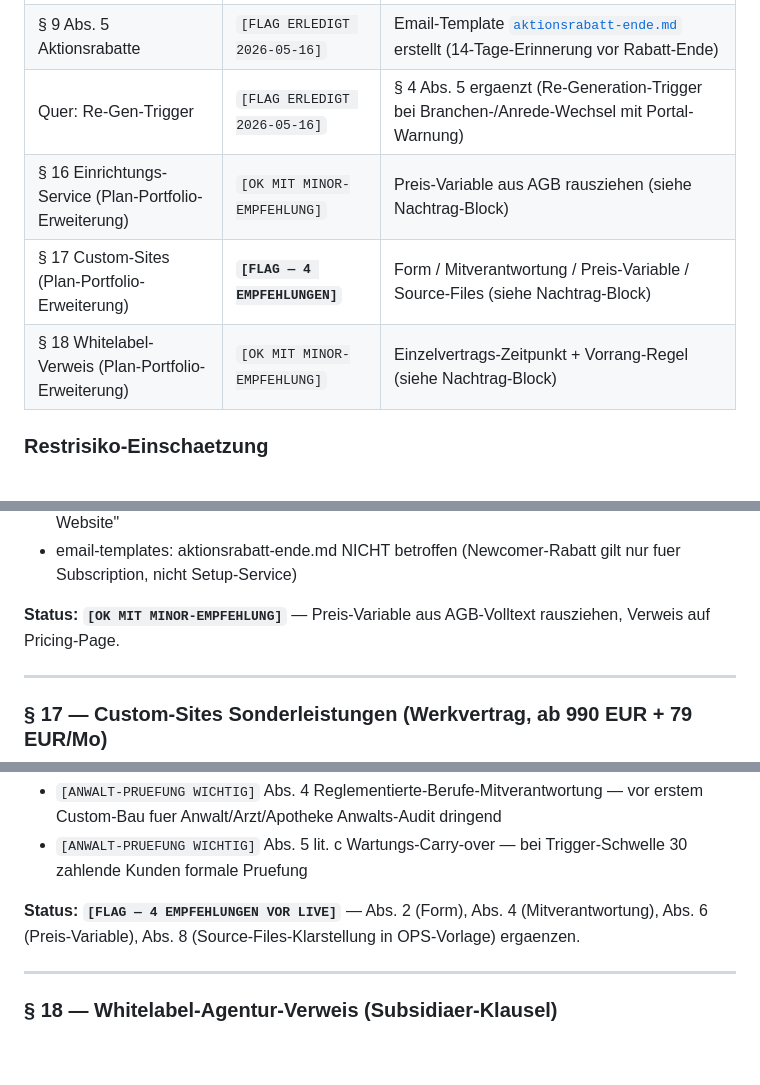
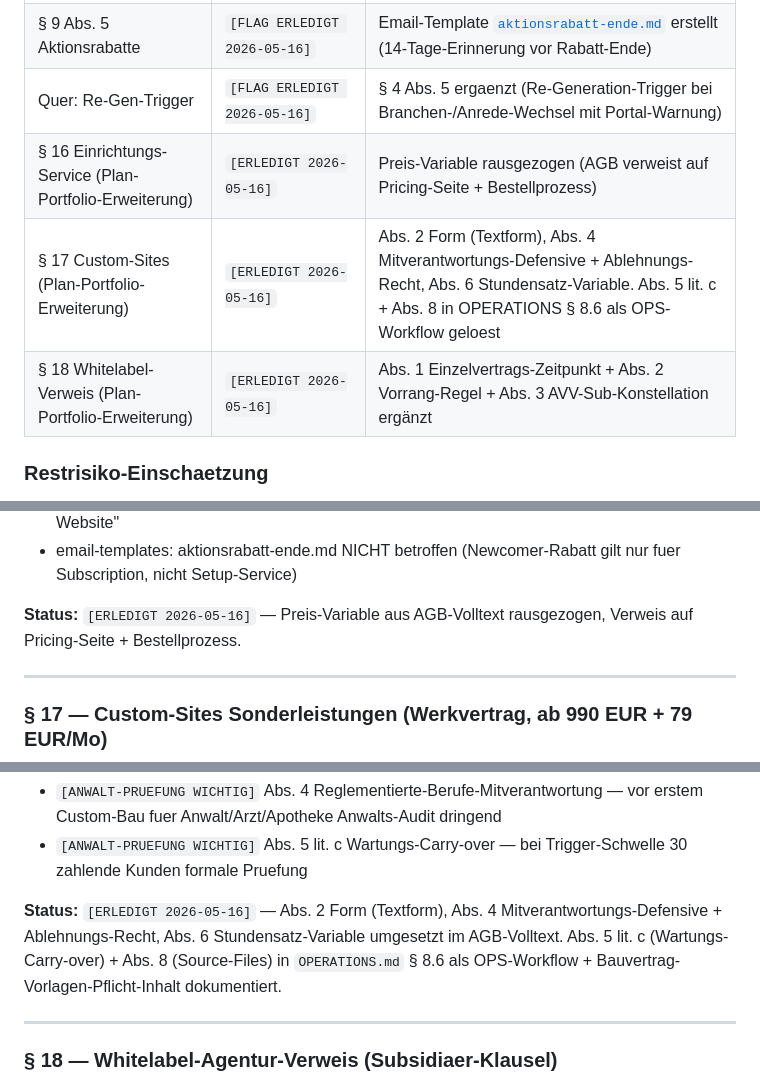
Before and after one commit to alexanderwagnerits/SiteReadyPrototype, a Markdown page: docs/legal-drafts/agb-selbstcheck.md, 3 parts joined by grey strips. GitHub-like rendering; blank space fills up the shorter version.

```diff
--- a/docs/legal-drafts/agb-selbstcheck.md
+++ b/docs/legal-drafts/agb-selbstcheck.md
@@ -252,9 +252,9 @@ AGB § 5 Abs. 5 (Freigabe-Klick), § 1.5 LIVE-COMPLIANCE (Aktivitaetenprotokoll)
 | § 8 Betreiber-Klausel | `[OK]` | keine Aenderung |
 | § 9 Abs. 5 Aktionsrabatte | `[FLAG ERLEDIGT 2026-05-16]` | Email-Template [`aktionsrabatt-ende.md`](../email-templates/aktionsrabatt-ende.md) erstellt (14-Tage-Erinnerung vor Rabatt-Ende) |
 | Quer: Re-Gen-Trigger | `[FLAG ERLEDIGT 2026-05-16]` | § 4 Abs. 5 ergaenzt (Re-Generation-Trigger bei Branchen-/Anrede-Wechsel mit Portal-Warnung) |
-| § 16 Einrichtungs-Service (Plan-Portfolio-Erweiterung) | `[OK MIT MINOR-EMPFEHLUNG]` | Preis-Variable aus AGB rausziehen (siehe Nachtrag-Block) |
-| § 17 Custom-Sites (Plan-Portfolio-Erweiterung) | **`[FLAG — 4 EMPFEHLUNGEN]`** | Form / Mitverantwortung / Preis-Variable / Source-Files (siehe Nachtrag-Block) |
-| § 18 Whitelabel-Verweis (Plan-Portfolio-Erweiterung) | `[OK MIT MINOR-EMPFEHLUNG]` | Einzelvertrags-Zeitpunkt + Vorrang-Regel (siehe Nachtrag-Block) |
+| § 16 Einrichtungs-Service (Plan-Portfolio-Erweiterung) | `[ERLEDIGT 2026-05-16]` | Preis-Variable rausgezogen (AGB verweist auf Pricing-Seite + Bestellprozess) |
+| § 17 Custom-Sites (Plan-Portfolio-Erweiterung) | `[ERLEDIGT 2026-05-16]` | Abs. 2 Form (Textform), Abs. 4 Mitverantwortungs-Defensive + Ablehnungs-Recht, Abs. 6 Stundensatz-Variable. Abs. 5 lit. c + Abs. 8 in OPERATIONS § 8.6 als OPS-Workflow geloest |
+| § 18 Whitelabel-Verweis (Plan-Portfolio-Erweiterung) | `[ERLEDIGT 2026-05-16]` | Abs. 1 Einzelvertrags-Zeitpunkt + Abs. 2 Vorrang-Regel + Abs. 3 AVV-Sub-Konstellation ergänzt |
 
 ### Restrisiko-Einschaetzung
 Vergleichbar mit `LIVE-COMPLIANCE.md` § 18 — ohne Anwalt vor Live etwa **20 % Restrisiko** in den Eigenklauseln. Hauptrisiko liegt in § 6 (Marketing-AGB-Diskrepanz), nicht in der AGB selbst — defensive Wording-Anpassung im Marketing reduziert das Risiko deutlich.
@@ -301,7 +301,7 @@ Die FLAG-markierten Punkte werden bei Anwalts-Audit als priorisierte Pruefliste
 - BRAND.md § 7: Setup-Service-Karte als Pricing-Element konsistent zu Voice „Wir bauen Ihre Website"
 - email-templates: aktionsrabatt-ende.md NICHT betroffen (Newcomer-Rabatt gilt nur fuer Subscription, nicht Setup-Service)
 
-**Status:** **`[OK MIT MINOR-EMPFEHLUNG]`** — Preis-Variable aus AGB-Volltext rausziehen, Verweis auf Pricing-Page.
+**Status:** `[ERLEDIGT 2026-05-16]` — Preis-Variable aus AGB-Volltext rausgezogen, Verweis auf Pricing-Seite + Bestellprozess.
 
 ---
 
@@ -346,7 +346,7 @@ Die FLAG-markierten Punkte werden bei Anwalts-Audit als priorisierte Pruefliste
 - `[ANWALT-PRUEFUNG WICHTIG]` Abs. 4 Reglementierte-Berufe-Mitverantwortung — vor erstem Custom-Bau fuer Anwalt/Arzt/Apotheke Anwalts-Audit dringend
 - `[ANWALT-PRUEFUNG WICHTIG]` Abs. 5 lit. c Wartungs-Carry-over — bei Trigger-Schwelle 30 zahlende Kunden formale Pruefung
 
-**Status:** **`[FLAG — 4 EMPFEHLUNGEN VOR LIVE]`** — Abs. 2 (Form), Abs. 4 (Mitverantwortung), Abs. 6 (Preis-Variable), Abs. 8 (Source-Files-Klarstellung in OPS-Vorlage) ergaenzen.
+**Status:** `[ERLEDIGT 2026-05-16]` — Abs. 2 Form (Textform), Abs. 4 Mitverantwortungs-Defensive + Ablehnungs-Recht, Abs. 6 Stundensatz-Variable umgesetzt im AGB-Volltext. Abs. 5 lit. c (Wartungs-Carry-over) + Abs. 8 (Source-Files) in `OPERATIONS.md` § 8.6 als OPS-Workflow + Bauvertrag-Vorlagen-Pflicht-Inhalt dokumentiert.
 
 ---
 
```
Also changed, not shown: other parts of docs/legal-drafts/agb-selbstcheck.md (+1 -1 lines), docs/LIVE-COMPLIANCE.md (+9 -5 lines), docs/OPERATIONS.md (+33 -0 lines).
